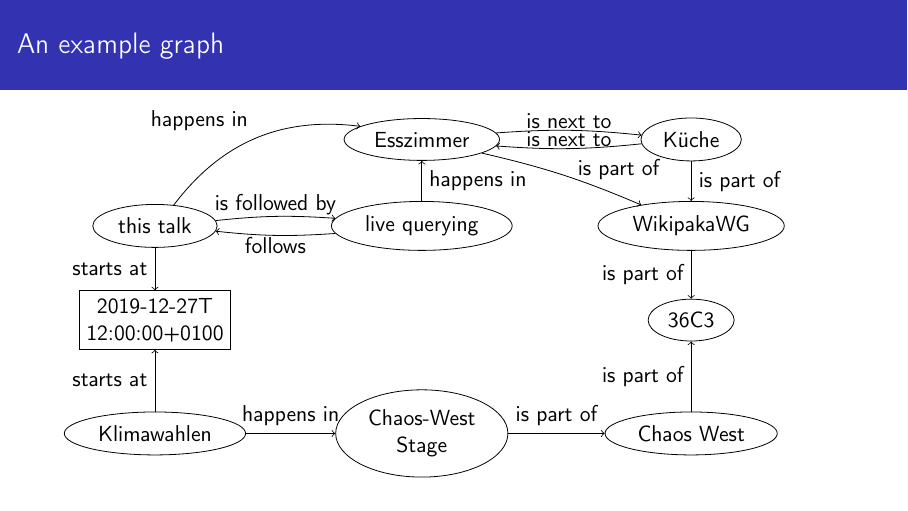
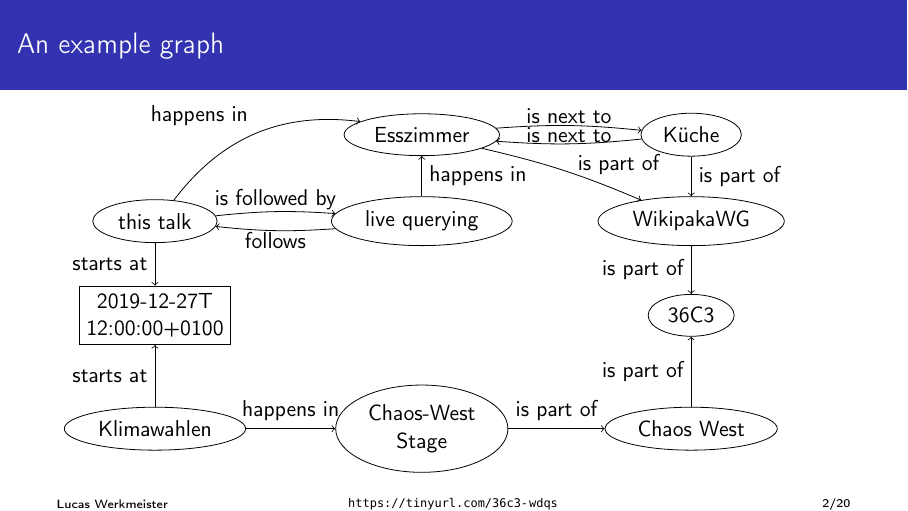
Before and after one commit to lucaswerkmeister/36c3-wdqs, LaTeX slides (slides.tex): page 2 of 41. Compiled offline with pdfLaTeX.

Commit message:
Add footline with name, tinyurl and frame number
Adapted from the slides for my LilyPond lightning talk [1]. The frame
number jumps around as it goes from one to two digits, but I couldn’t
find a quick way to fix it and don’t have the time to look for a proper
solution.

[1]: https://github.com/lucaswerkmeister/lilypond-lightning-talk/

```diff
--- a/slides.tex
+++ b/slides.tex
@@ -13,6 +13,18 @@
 
 \usetheme{Rochester}
 \beamertemplatenavigationsymbolsempty
+\setbeamertemplate{footline}[text line]{%
+  \parbox{0.3\linewidth}{%
+    \insertshortauthor%
+  }%
+  \hfill%
+  \parbox{0.37\linewidth}{%
+    \url{https://tinyurl.com/36c3-wdqs}%
+  }%
+  \hfill%
+  \insertframenumber/20%
+}
+
 
 \usetikzlibrary{shapes}
 \usetikzlibrary{shapes.multipart}
```
